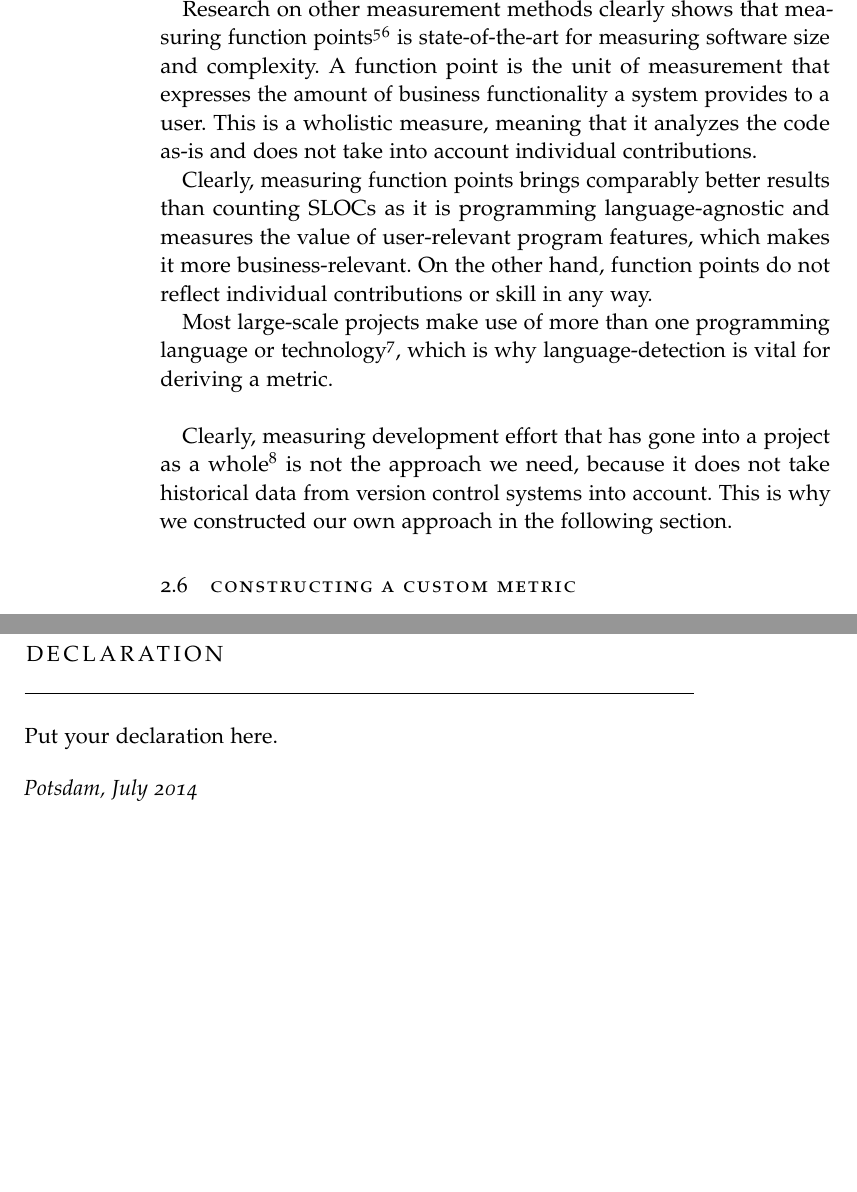
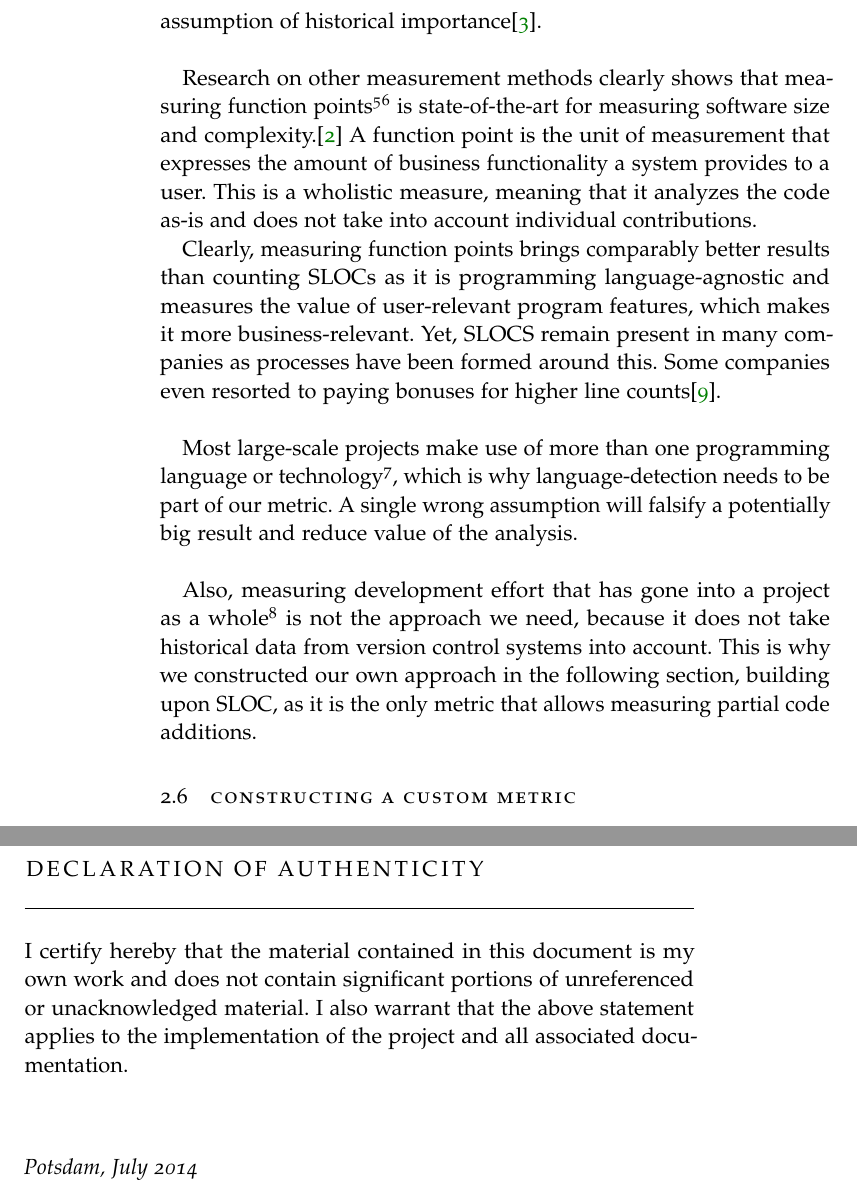
Before and after one commit to flxw/bachelor-thesis, a LaTeX thesis (thesis.tex, which reads chapters/implementation.tex, chapters/measuring.tex, frontbackmatter/declaration.tex): two parts of pages 16 and 21 of 21 before the commit and two parts of pages 16 and 25 of 25 after it, joined at a grey line, cut at the place of the change, the shorter picture padded with empty space. Compiled offline with pdfLaTeX.

Commit message:
Improve TOC and add some source to argue in favour of SLOC

```diff
--- /dev/null
+++ b/chapters/implementation.tex
@@ -0,0 +1,2 @@
+%************************************************
+\chapter{Implementation}\label{ch:implementation} % $\mathbb{ZNR}$
--- a/chapters/measuring.tex
+++ b/chapters/measuring.tex
@@ -100,8 +99,9 @@ classic book \textit{The Mythical Man-Month}\cite{fb:1975} clearly falsifies.
+an epic wrong assumption of historical importance\cite{fb:1975}.
 \newline
 
 Research on other measurement methods clearly shows that measuring
 function points\footnote{\url{http://en.wikipedia.org/wiki/Weighted_Micro_Function_Points}}\footnote{\url{http://www.projectcodemeter.com/cost_estimation/index.html}}
-is state-of-the-art for measuring software size and complexity.
+is state-of-the-art for measuring software size and complexity.\cite{linkedin:functionpointstandard}
 A function point is the unit of measurement that expresses the amount of
 business functionality a system provides to a user. This is a wholistic
 measure, meaning that it analyzes the code as-is and does not take into
@@ -110,19 +110,23 @@ account individual contributions.
 Clearly, measuring function points brings comparably better results
 than counting SLOCs as it is programming language-agnostic and measures
 the value of user-relevant program features, which makes it more
-business-relevant.
-On the other hand, function points do not reflect individual
-contributions or skill in any way.
+business-relevant. Yet, SLOCS remain present in many companies as processes
+have been formed around this. Some companies even resorted to paying
+bonuses for higher line counts\cite{am:2009}.
+\newline
 
 Most large-scale projects make use of more than one programming language
-or technology\footnote{see e.g. the \href{http://projects.apache.org/indexes/language.html}{Apache Software Foundation Programming Language Index}},
-which is why language-detection is vital for deriving a metric.
+or technology\footnote{see e.g. the \href{http://projects.apache.org/indexes/language.html}{Apache Software Foundation Programming Language Index}}, which is why language-detection
+needs to be part of our metric. A single wrong assumption will falsify
+a potentially big result and reduce value of the analysis.
 \newline
 
-Clearly, measuring development effort that has gone into a project as a whole\footnote{\url{http://www.locmetrics.com/alternatives.html}}
+Also, measuring development effort that has gone into a project as a
+whole\footnote{\url{http://www.locmetrics.com/alternatives.html}}
 is not the approach we need, because it does not take historical data from
 version control systems  into account. This is why we constructed our own
-approach in the following section.
+approach in the following section, building upon SLOC,
+as it is the only metric that allows measuring partial code additions.
 
 \section{Constructing a custom metric}
 the job offers ask for x+ years of experience
--- a/frontbackmatter/declaration.tex
+++ b/frontbackmatter/declaration.tex
@@ -2,10 +2,14 @@
 % Declaration
 %*******************************************************
 \refstepcounter{dummy}
-\pdfbookmark[0]{Declaration}{declaration}
-\chapter*{Declaration}
+\pdfbookmark[0]{Declaration Of Authenticity}{Declaration Of Authenticity}
+\chapter*{Declaration Of Authenticity}
 \thispagestyle{empty}
-Put your declaration here.
+I certify hereby that the material contained in this document is my own work and
+does not contain significant portions of unreferenced or unacknowledged
+material. I also warrant that the above statement applies to the implementation
+of the project and all associated documentation.\\[1em]
+
 \bigskip
 
 \noindent\textit{\myLocation, \myTime}
```
Also changed, not shown: Bibliography.bib (+14 -0 lines), chapters/chapter03.tex (deleted, +0 -105 lines), chapters/conclusion.tex (added, +7 -0 lines), chapters/introduction.tex (+0 -3 lines), chapters/validation.tex (added, +14 -0 lines), thesis.tex (+4 -15 lines), chapters/implementation.tex (8 more changed lines), chapters/measuring.tex (17 more changed lines).
